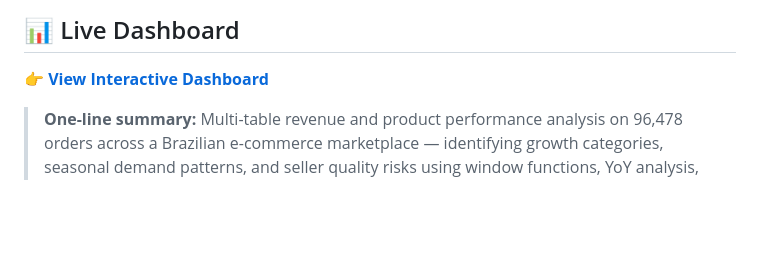
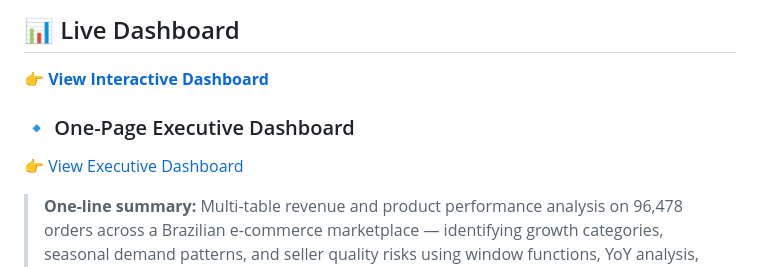
Before and after one commit to sandu17767/Revenue-Product-Performance-Analysis, a Markdown page: README.md, the part around the change. Rendered like a GitHub page; blank space fills up the shorter version.

```diff
--- a/README.md
+++ b/README.md
@@ -6,6 +6,9 @@
 ## 📊 Live Dashboard
 
 👉 **[View Interactive Dashboard](https://sandu17767.github.io/Revenue-Product-Performance-Analysis/)**
+
+### 🔹 One-Page Executive Dashboard
+👉 [View Executive Dashboard](https://sandu17767.github.io/Revenue-Product-Performance-Analysis/dashboard_onepage.html)
 
 
 
```
